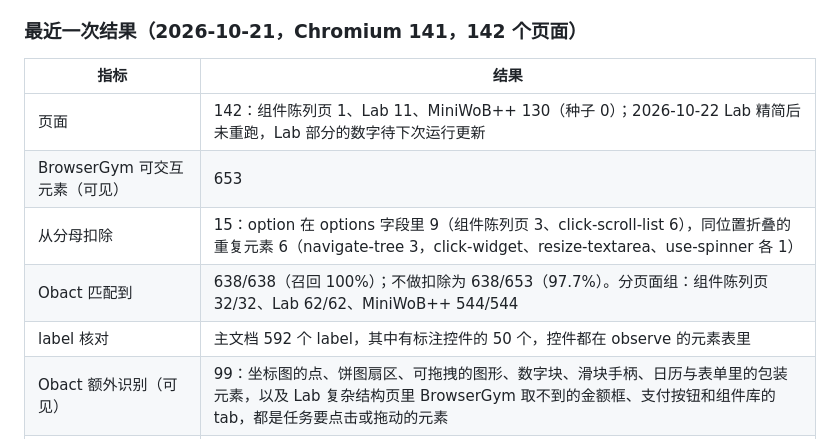
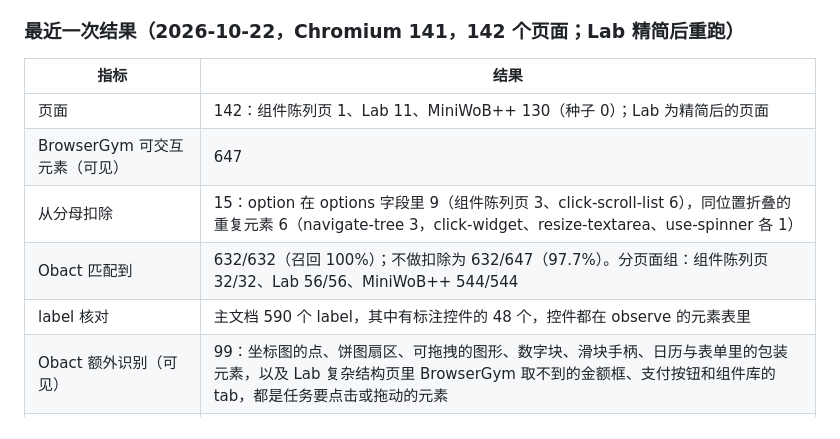
Before and after one commit to ZoraMing/obact, a Markdown page: bench/README.md, the part around one of its changes. Drawn GitHub-style.

Commit message:
重跑测试与基准：351 项全过，BW-14 召回 632/632，MiniWoB++ 50/50；更新 bench 结果
Co-Authored-By: Claude Sonnet 5.5 <noreply@anthropic.com>
Claude-Session: https://claude.ai/code/session_01AJJndxq7kqDb4yT4HDheKP

```diff
--- a/bench/README.md
+++ b/bench/README.md
@@ -36,15 +36,15 @@ node bench/bw14.ts --limit 20 # 只跑前 20 个 MiniWoB++ 页面
   - 同位置折叠的重复元素：`observe` 把外壳折叠进内层元素，如树节点里的 `span.folder`、控件外面的 `ui-wrapper`（与已匹配的元素 IoU ≥ 0.6）。
 - 匹配分两轮：先要求角色一致（Chrome 内部角色名如 `ColorWell`、`Date` 先换算成 ARIA 角色），再只按位置匹配。
 
-### 最近一次结果（2026-10-21，Chromium 141，142 个页面）
+### 最近一次结果（2026-10-22，Chromium 141，142 个页面；Lab 精简后重跑）
 
 | 指标 | 结果 |
 |---|---|
-| 页面 | 142：组件陈列页 1、Lab 11、MiniWoB++ 130（种子 0）；2026-10-22 Lab 精简后未重跑，Lab 部分的数字待下次运行更新 |
-| BrowserGym 可交互元素（可见） | 653 |
+| 页面 | 142：组件陈列页 1、Lab 11、MiniWoB++ 130（种子 0）；Lab 为精简后的页面 |
+| BrowserGym 可交互元素（可见） | 647 |
 | 从分母扣除 | 15：option 在 options 字段里 9（组件陈列页 3、click-scroll-list 6），同位置折叠的重复元素 6（navigate-tree 3，click-widget、resize-textarea、use-spinner 各 1） |
-| Obact 匹配到 | 638/638（召回 100%）；不做扣除为 638/653（97.7%）。分页面组：组件陈列页 32/32、Lab 62/62、MiniWoB++ 544/544 |
-| label 核对 | 主文档 592 个 label，其中有标注控件的 50 个，控件都在 observe 的元素表里 |
+| Obact 匹配到 | 632/632（召回 100%）；不做扣除为 632/647（97.7%）。分页面组：组件陈列页 32/32、Lab 56/56、MiniWoB++ 544/544 |
+| label 核对 | 主文档 590 个 label，其中有标注控件的 48 个，控件都在 observe 的元素表里 |
 | Obact 额外识别（可见） | 99：坐标图的点、饼图扇区、可拖拽的图形、数字块、滑块手柄、日历与表单里的包装元素，以及 Lab 复杂结构页里 BrowserGym 取不到的金额框、支付按钮和组件库的 tab，都是任务要点击或拖动的元素 |
 | 角色叫法不同 | 114：主要是 CSS `content:url()` 渲染的图标，Chrome 叫 image、Obact 叫 generic；这些元素没有可访问名称，Obact 用 `hint` 给出 star、delete trash、search、reply 等提示 |
 | observe 被字符预算截断的页面 | 0 |
```
Also changed, not shown: other parts of bench/README.md (+1 -1 lines).
